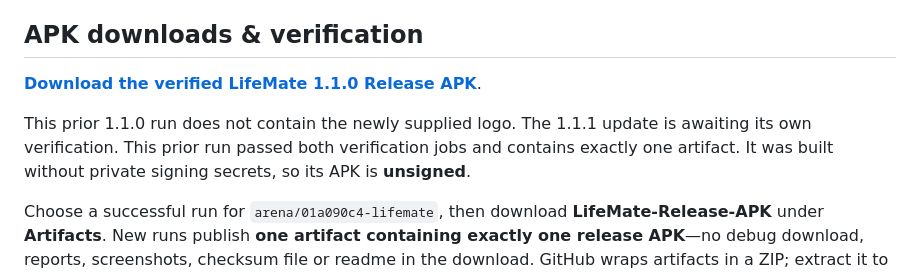
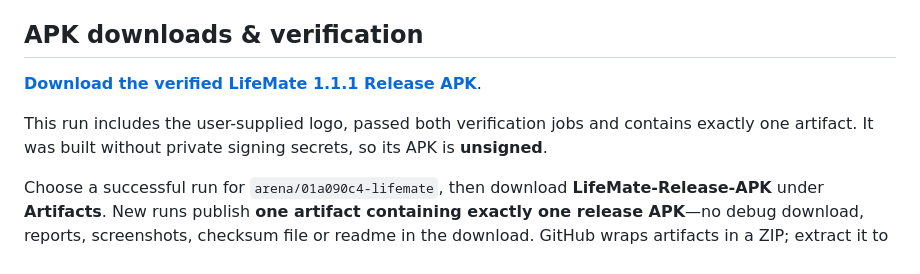
Before and after one commit to thisrony506-prog/LifeMate, a Markdown page: README.md, the part around the change. Drawn GitHub-style.

Commit message:
Document verified 1.1.1 release with the supplied LifeMate logo
Co-authored-by: arena-agent <297053741+arena-agent@users.noreply.github.com>

```diff
--- a/README.md
+++ b/README.md
@@ -4,9 +4,9 @@
 
 ## APK downloads & verification
 
-[**Download the verified LifeMate 1.1.0 Release APK**](https://github.com/thisrony506-prog/LifeMate/actions/runs/34674504318).
+[**Download the verified LifeMate 1.1.1 Release APK**](https://github.com/thisrony506-prog/LifeMate/actions/runs/34677197968).
 
-This prior 1.1.0 run does not contain the newly supplied logo. The 1.1.1 update is awaiting its own verification. This prior run passed both verification jobs and contains exactly one artifact. It was built without private signing secrets, so its APK is **unsigned**.
+This run includes the user-supplied logo, passed both verification jobs and contains exactly one artifact. It was built without private signing secrets, so its APK is **unsigned**.
 
 Choose a successful run for `arena/01a090c4-lifemate`, then download **LifeMate-Release-APK** under **Artifacts**. New runs publish **one artifact containing exactly one release APK**—no debug download, reports, screenshots, checksum file or readme in the download. GitHub wraps artifacts in a ZIP; extract it to get the APK.
 
```
Also changed, not shown: docs/VERIFICATION.md (+6 -6 lines).
